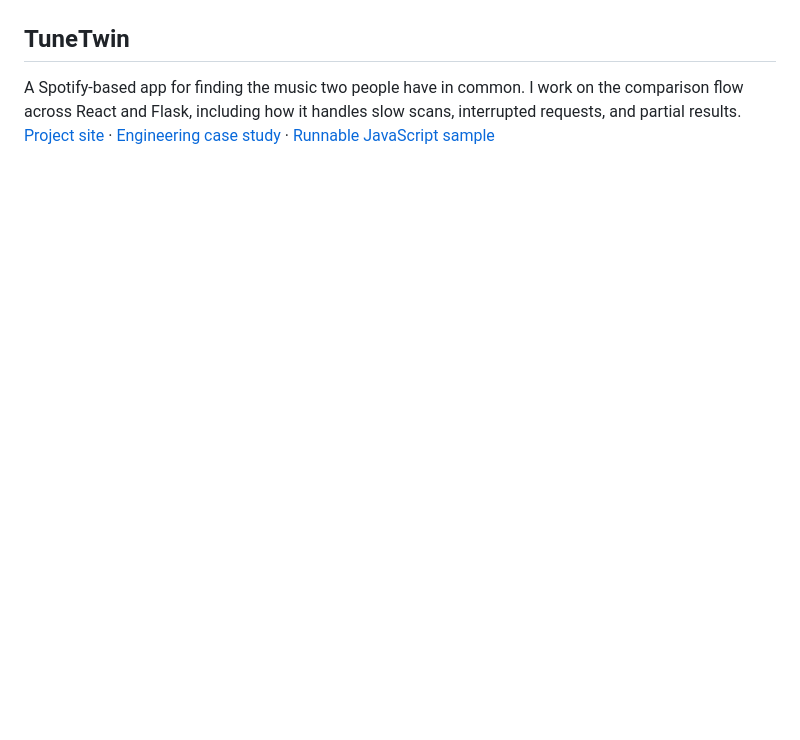
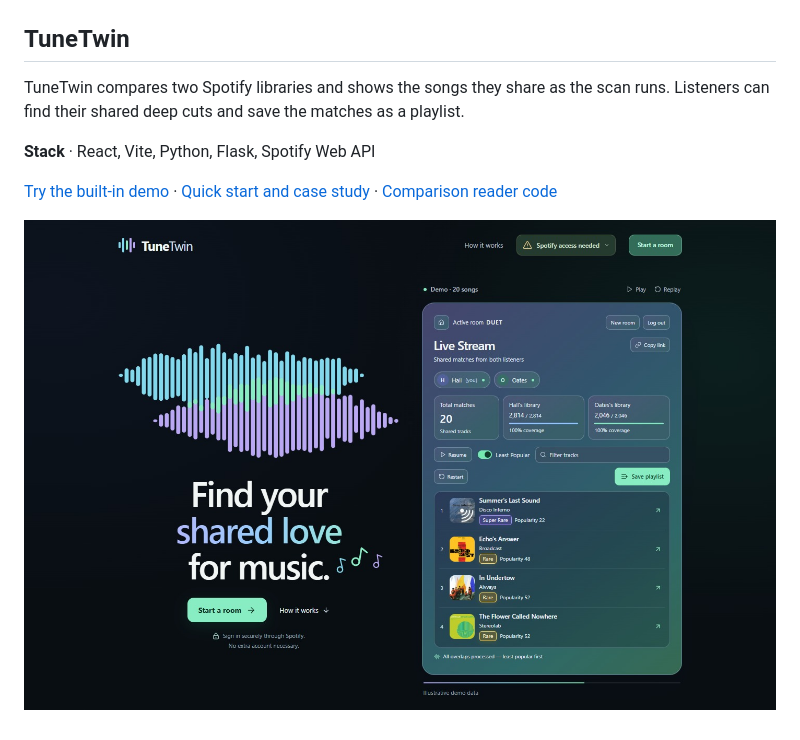
Before and after one commit to beaubl/beaubl, a Markdown page: README.md, the part around the change. GitHub-like rendering; pictures changed too: assets/tunetwin/home.jpg (added); blank space fills up the shorter version.

Commit message:
Showcase TuneTwin with live screenshots and design decisions

```diff
--- a/README.md
+++ b/README.md
@@ -14,4 +14,10 @@ A real-time movie picker for groups. Everyone swipes from their phone on movies
 
 ## TuneTwin
 
-A Spotify-based app for finding the music two people have in common. I work on the comparison flow across React and Flask, including how it handles slow scans, interrupted requests, and partial results. [Project site](https://tunetw.in/) · [Engineering case study](projects/tunetwin.md) · [Runnable JavaScript sample](https://github.com/beaubl/tunetwin-comparison-sample)
+TuneTwin compares two Spotify libraries and shows the songs they share as the scan runs. Listeners can find their shared deep cuts and save the matches as a playlist.
+
+**Stack** · React, Vite, Python, Flask, Spotify Web API
+
+[Try the built-in demo](https://tunetw.in/) · [Quick start and case study](projects/tunetwin.md) · [Comparison reader code](https://github.com/beaubl/tunetwin-comparison-sample)
+
+[![TuneTwin homepage with two intersecting waveforms beside the built-in comparison](assets/tunetwin/home.jpg)](projects/tunetwin.md)
```
Also changed, not shown: projects/tunetwin.md (+53 -7 lines), assets/tunetwin/deep-cuts.jpg (added), assets/tunetwin/live-scan.jpg (added).
